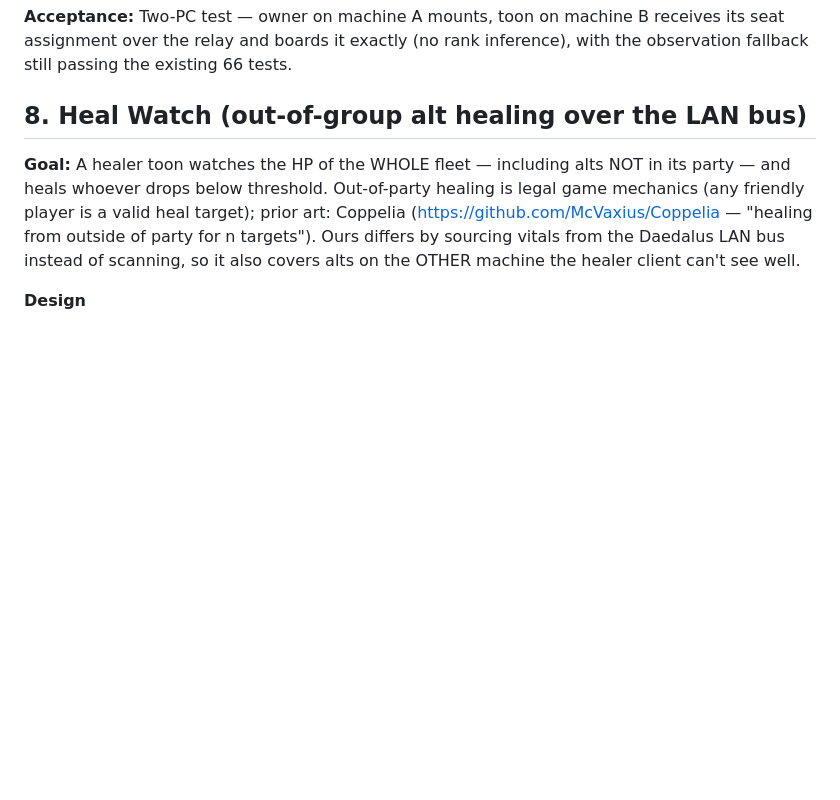
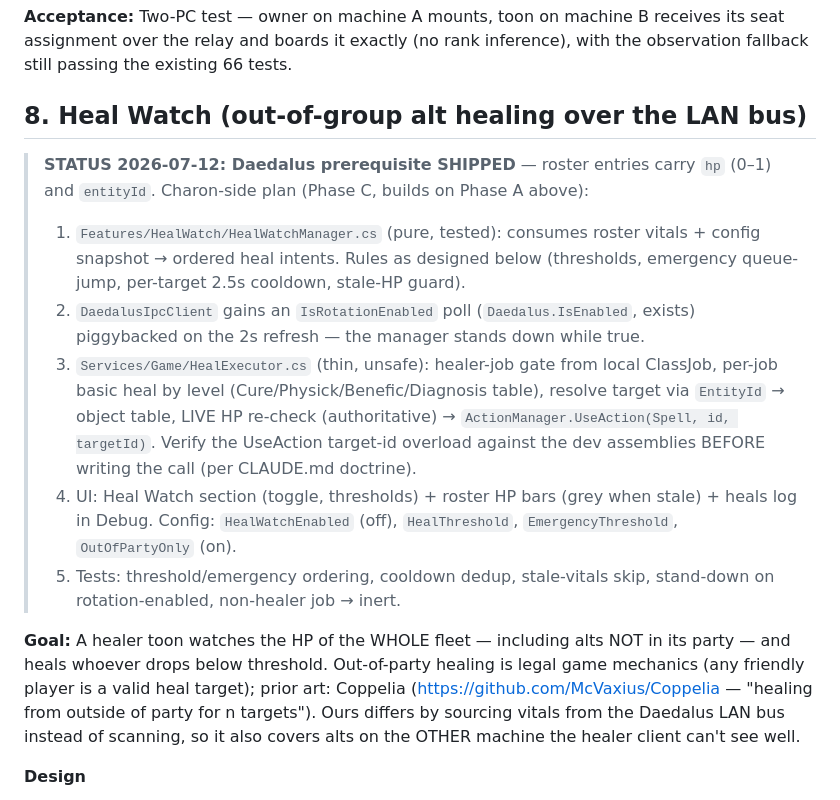
Before and after one commit to ofnature/Charon, a Markdown page: ROADMAP.md, the part around one of its changes. Drawn GitHub-style; blank space fills up the shorter version.

```diff
--- a/ROADMAP.md
+++ b/ROADMAP.md
@@ -129,6 +167,25 @@ seat assignment over the relay and boards it exactly (no rank inference), with t
 observation fallback still passing the existing 66 tests.
 
 ## 8. Heal Watch (out-of-group alt healing over the LAN bus)
+
+> **STATUS 2026-07-12: Daedalus prerequisite SHIPPED** — roster entries carry `hp` (0–1)
+> and `entityId`. Charon-side plan (Phase C, builds on Phase A above):
+>
+> 1. `Features/HealWatch/HealWatchManager.cs` (pure, tested): consumes roster vitals +
+>    config snapshot → ordered heal intents. Rules as designed below (thresholds,
+>    emergency queue-jump, per-target 2.5s cooldown, stale-HP guard).
+> 2. `DaedalusIpcClient` gains an `IsRotationEnabled` poll (`Daedalus.IsEnabled`, exists)
+>    piggybacked on the 2s refresh — the manager stands down while true.
+> 3. `Services/Game/HealExecutor.cs` (thin, unsafe): healer-job gate from local ClassJob,
+>    per-job basic heal by level (Cure/Physick/Benefic/Diagnosis table), resolve target
+>    via `EntityId` → object table, LIVE HP re-check (authoritative) →
+>    `ActionManager.UseAction(Spell, id, targetId)`. Verify the UseAction target-id
+>    overload against the dev assemblies BEFORE writing the call (per CLAUDE.md doctrine).
+> 4. UI: Heal Watch section (toggle, thresholds) + roster HP bars (grey when stale) +
+>    heals log in Debug. Config: `HealWatchEnabled` (off), `HealThreshold`,
+>    `EmergencyThreshold`, `OutOfPartyOnly` (on).
+> 5. Tests: threshold/emergency ordering, cooldown dedup, stale-vitals skip, stand-down
+>    on rotation-enabled, non-healer job → inert.
 
 **Goal:** A healer toon watches the HP of the WHOLE fleet — including alts NOT in its party —
 and heals whoever drops below threshold. Out-of-party healing is legal game mechanics (any
```
Also changed, not shown: other parts of ROADMAP.md (+38 -0 lines).
